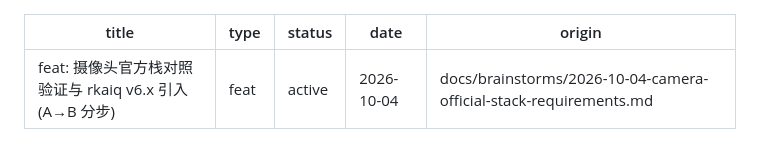
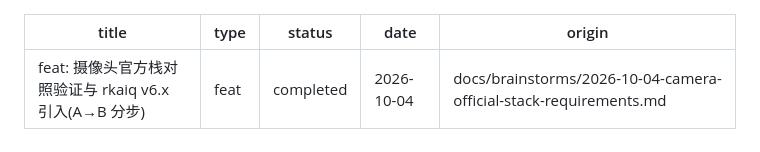
Before and after one commit to JoeYZXd/LIRA, a Markdown page: docs/plans/2026-10-04-001-feat-camera-official-stack-plan.md, the part around the change. Drawn GitHub-style.

Commit message:
chore(plan): mark camera official-stack plan completed (terminal state per R8)
Co-Authored-By: Claude Code <noreply@anthropic.com>

```diff
--- a/docs/plans/2026-10-04-001-feat-camera-official-stack-plan.md
+++ b/docs/plans/2026-10-04-001-feat-camera-official-stack-plan.md
@@ -1,7 +1,7 @@
 ---
 title: "feat: 摄像头官方栈对照验证与 rkaiq v6.x 引入(A→B 分步)"
 type: feat
-status: active
+status: completed
 date: 2026-10-04
 origin: docs/brainstorms/2026-10-04-camera-official-stack-requirements.md
 ---
```
